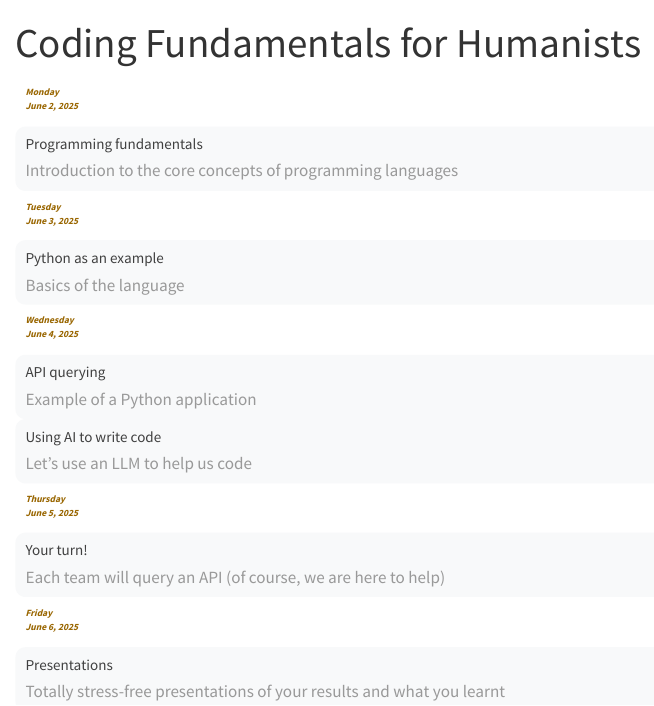
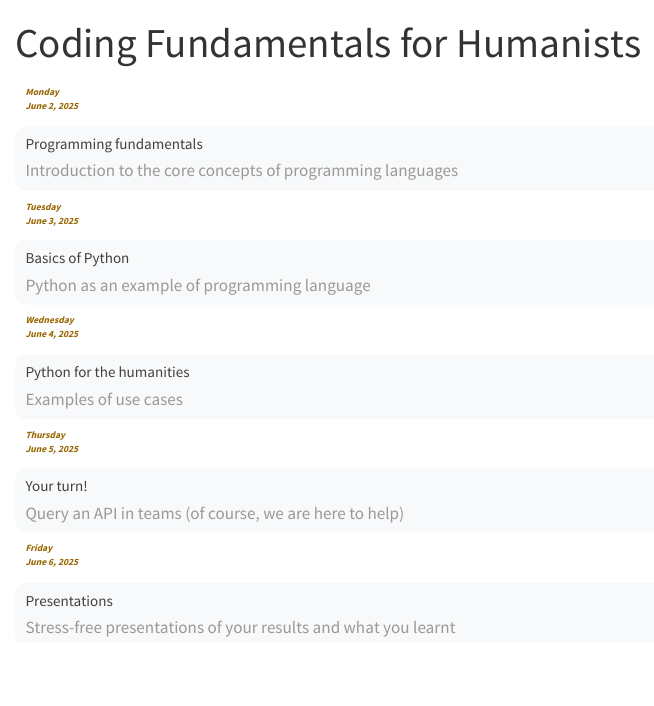
Before and after one commit to ComputeCanada/dhsi_2025, a Quarto document (index.qmd): the page in a window 1100 px wide, from its top. Rendered offline with R 4.5, knitr and Pandoc in place of Quarto, with nearby package versions.

Commit message:
update front page buttons to reflect new titles and merged Wednesday

```diff
--- a/index.qmd
+++ b/index.qmd
@@ -45,9 +45,9 @@ Tuesday<br>June 3, 2025
 
 :::{.card-body}
 
-[Python as an example](/tuesday/index.qmd){.card-title .stretched-link}
+[Basics of Python](/tuesday/index.qmd){.card-title .stretched-link}
 
-[Basics of the language]{.text-muted}
+[Python as an example of programming language]{.text-muted}
 
 :::
 
@@ -67,21 +67,9 @@ Wednesday<br>June 4, 2025
 
 :::{.card-body}
 
-[API querying](/wednesday_api/index.qmd){.card-title .stretched-link}
+[Python for the humanities](/wednesday/index.qmd){.card-title .stretched-link}
 
-[Example of a Python application]{.text-muted}
-
-:::
-
-:::
-
-:::{.card .mb-3}
-
-:::{.card-body}
-
-[Using AI to write code](/wednesday_llm/index.qmd){.card-title .stretched-link}
-
-[Let's use an LLM to help us code]{.text-muted}
+[Examples of use cases]{.text-muted}
 
 :::
 
@@ -103,7 +91,7 @@ Thursday<br>June 5, 2025
 
 [Your turn!](/thursday/index.qmd){.card-title .stretched-link}
 
-[Each team will query an API (of course, we are here to help)]{.text-muted}
+[Query an API in teams (of course, we are here to help)]{.text-muted}
 
 :::
 
@@ -125,7 +113,7 @@ Friday<br>June 6, 2025
 
 [Presentations](/friday/index.qmd){.card-title .stretched-link}
 
-[Totally stress-free presentations of your results and what you learnt]{.text-muted}
+[Stress-free presentations of your results and what you learnt]{.text-muted}
 
 :::
 
```
Also changed, not shown: index.qmd (2 more changed lines).
